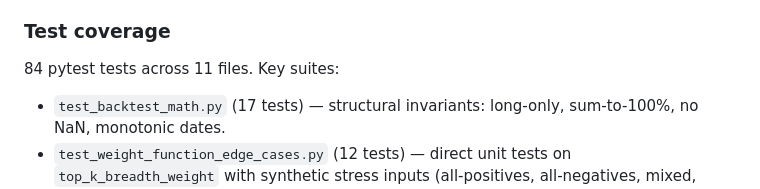
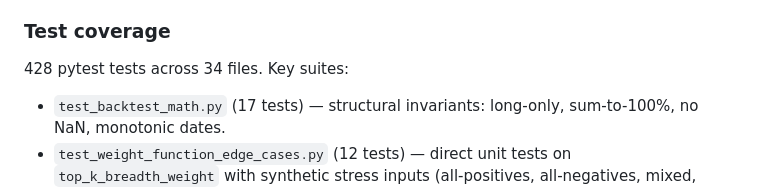
Before and after one commit to phuazz/breadth-thrust-etf, a Markdown page: README.md, the part around the change. GitHub-like rendering.

Commit message:
Update README test-coverage figures: 428 tests across 34 files (was 84 across 11); named key-suite counts verified unchanged

```diff
--- a/README.md
+++ b/README.md
@@ -32,7 +32,7 @@ The deployed strategy is the **35/35/10/20 A:B:C:D blend** with two overlays:
 
 ### Test coverage
 
-84 pytest tests across 11 files. Key suites:
+428 pytest tests across 34 files. Key suites:
 - `test_backtest_math.py` (17 tests) — structural invariants: long-only, sum-to-100%, no NaN, monotonic dates.
 - `test_weight_function_edge_cases.py` (12 tests) — direct unit tests on `top_k_breadth_weight` with synthetic stress inputs (all-positives, all-negatives, mixed, NaN, ties, single-element). Includes regression test that would have caught the Phase 20 long-only bug.
 - `test_data_integrity.py`, `test_stale_breadth.py` — freshness guards on iShares constituent caches.
```
